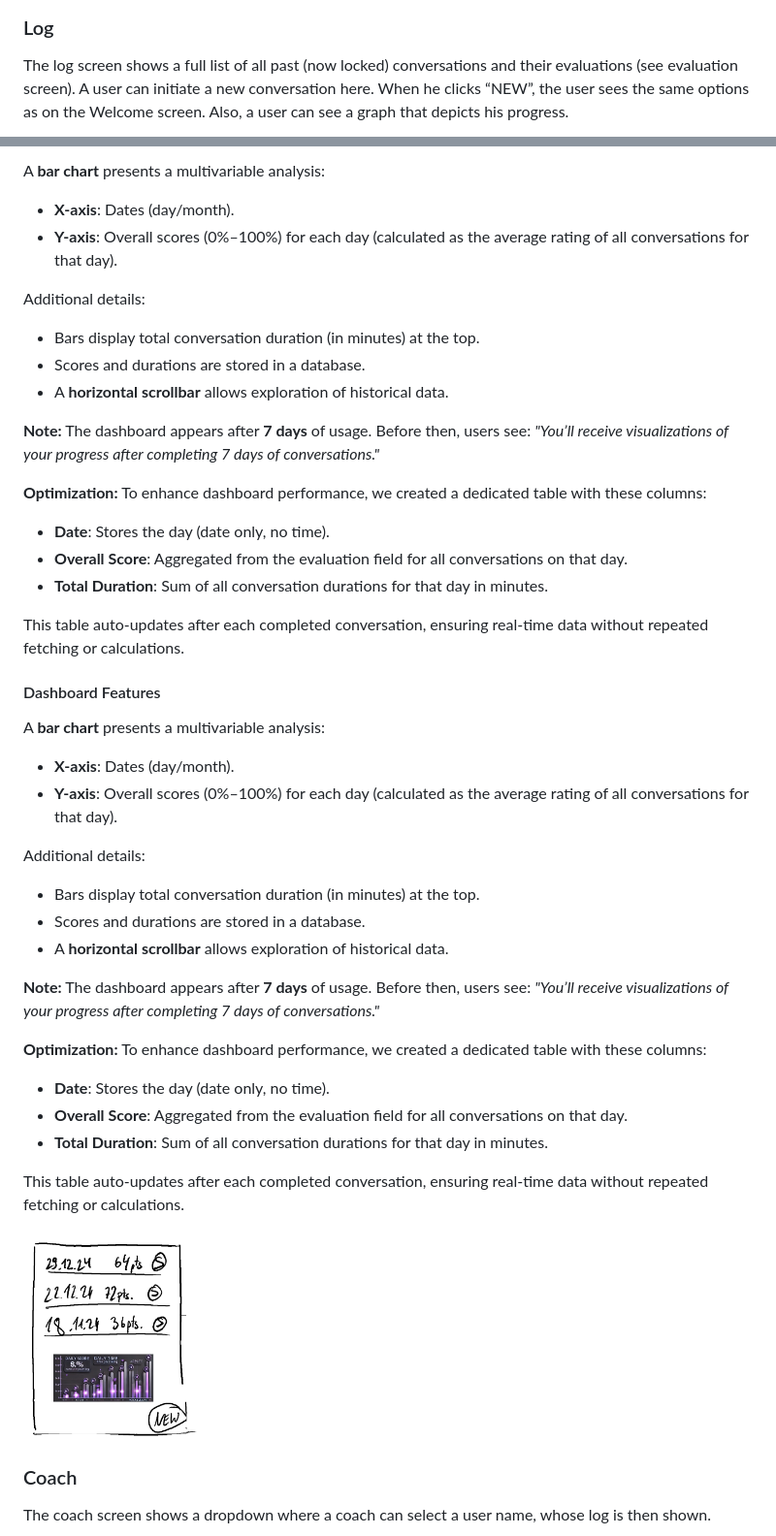
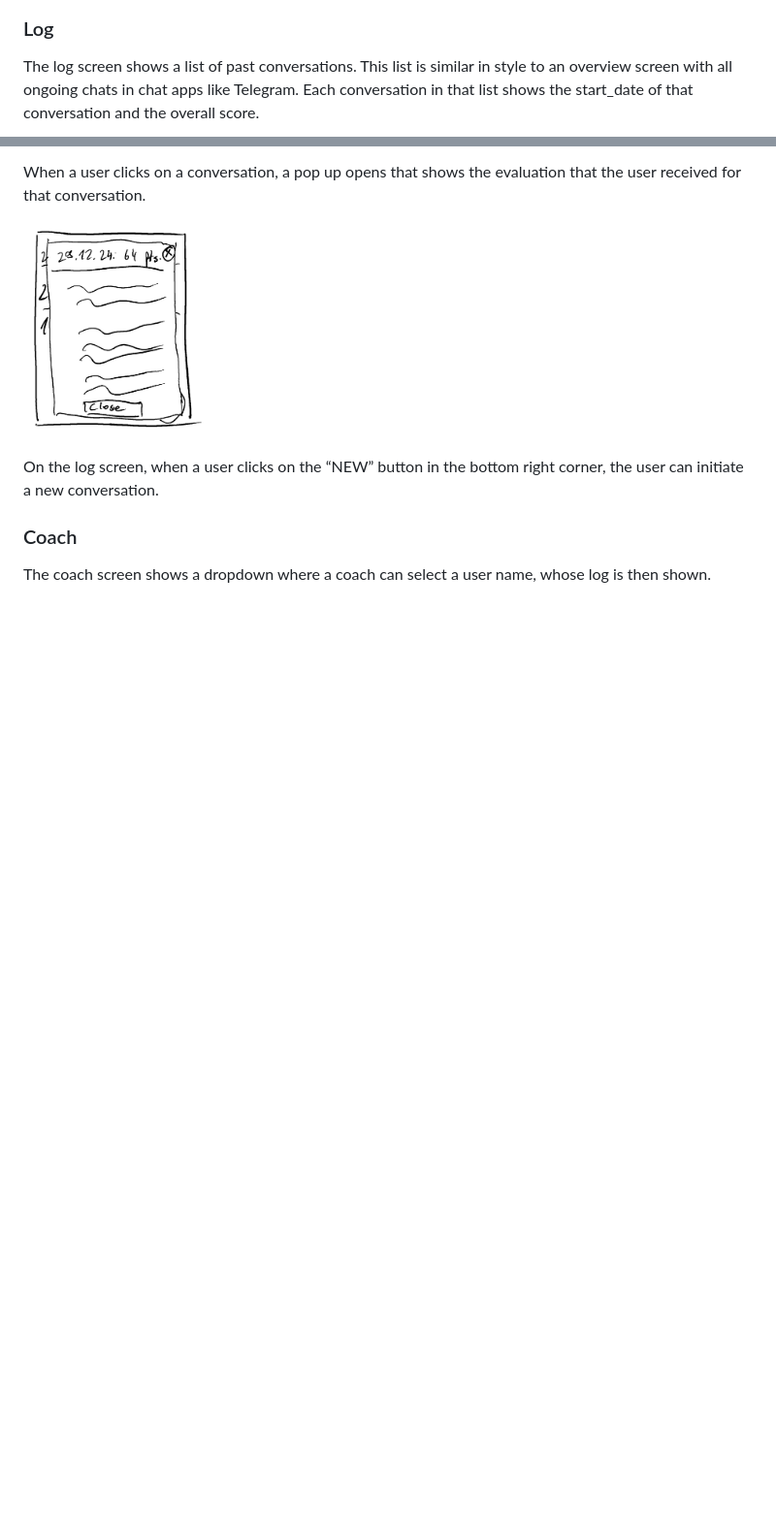
Before and after one commit to khaldoun-xyz/lugha, a Markdown page: docs/concept.md, 2 parts joined by grey strips. Shown: that part at 97% size. Drawn GitHub-style; pictures changed too: docs/files/lugha-sketch-log-popup.png (added); blank space fills up the shorter version.

Commit message:
simplify log screen concept

```diff
--- a/docs/concept.md
+++ b/docs/concept.md
@@ -63,11 +66,9 @@ Please send at least 10 words to receive a meaningful feedback."*
 
 ### Log
 
-The log screen shows a full list of all
-past (now locked) conversations and their evaluations
-(see evaluation screen). A user can initiate
-a new conversation here. When he clicks “NEW”,
-the user sees the same options as on the Welcome screen.
-Also, a user can see a graph that depicts his
-progress.
+The log screen shows a list of past conversations.
+This list is similar in style to an overview screen
+with all ongoing chats in chat apps like Telegram.
+Each conversation in that list shows the start_date of
+that conversation and the overall score.
 
@@ -75,56 +77,13 @@ progress.
 
-A **bar chart** presents a multivariable analysis:
+When a user clicks on a conversation,
+a pop up opens that shows the evaluation that
+the user received for that conversation.
 
-- **X-axis**: Dates (day/month).
-- **Y-axis**: Overall scores (0%–100%) for each day
-(calculated as the average rating of all conversations for that day).
+<img src="./files/lugha-sketch-log-popup.png"
+  alt="lugha-sketch-log-popup.png" width="25%" />
 
-Additional details:
-
-- Bars display total conversation duration (in minutes) at the top.
-- Scores and durations are stored in a database.
-- A **horizontal scrollbar** allows exploration of historical data.
-
-**Note:** The dashboard appears after **7 days** of usage.
-Before then, users see:
-*"You’ll receive visualizations of your progress after completing 7 days of conversations."*
-
-**Optimization:**
-To enhance dashboard performance, we created a dedicated table with these columns:
-
-- **Date**: Stores the day (date only, no time).
-- **Overall Score**: Aggregated from the evaluation field for all conversations on that day.
-- **Total Duration**: Sum of all conversation durations for that day in minutes.
-
-This table auto-updates after each completed conversation, ensuring real-time data without repeated fetching or calculations.
-
-#### Dashboard Features
-
-A **bar chart** presents a multivariable analysis:
-
-- **X-axis**: Dates (day/month).
-- **Y-axis**: Overall scores (0%–100%) for each day
-(calculated as the average rating of all conversations for that day).
-
-Additional details:
-
-- Bars display total conversation duration (in minutes) at the top.
-- Scores and durations are stored in a database.
-- A **horizontal scrollbar** allows exploration of historical data.
-
-**Note:** The dashboard appears after **7 days** of usage.
-Before then, users see:
-*"You’ll receive visualizations of your progress after completing 7 days of conversations."*
-
-**Optimization:**
-To enhance dashboard performance, we created a dedicated table with these columns:
-- **Date**: Stores the day (date only, no time).
-- **Overall Score**: Aggregated from the evaluation field for all conversations on that day.
-- **Total Duration**: Sum of all conversation durations for that day in minutes.
-
-This table auto-updates after each completed conversation, ensuring real-time data without repeated fetching or calculations.
-
-<img src="./files/lugha-sketch-log.png" alt="lugha-sketch-log.png" width="25%" />
+On the log screen, when a user clicks on the “NEW” button in the
+bottom right corner, the user can initiate a new conversation.
 
 ### Coach
 
```
Also changed, not shown: other parts of docs/concept.md (+27 -21 lines), docs/files/lugha-sketch-log-base.png (added).
